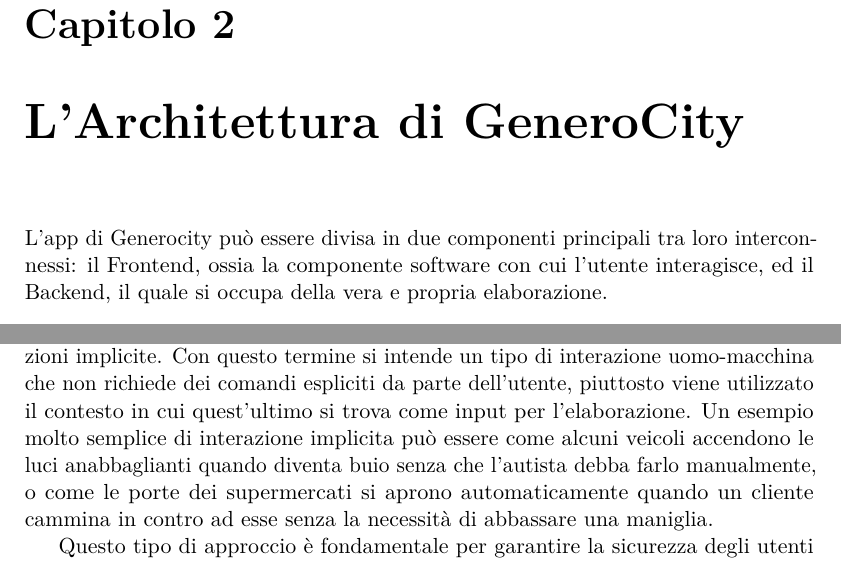
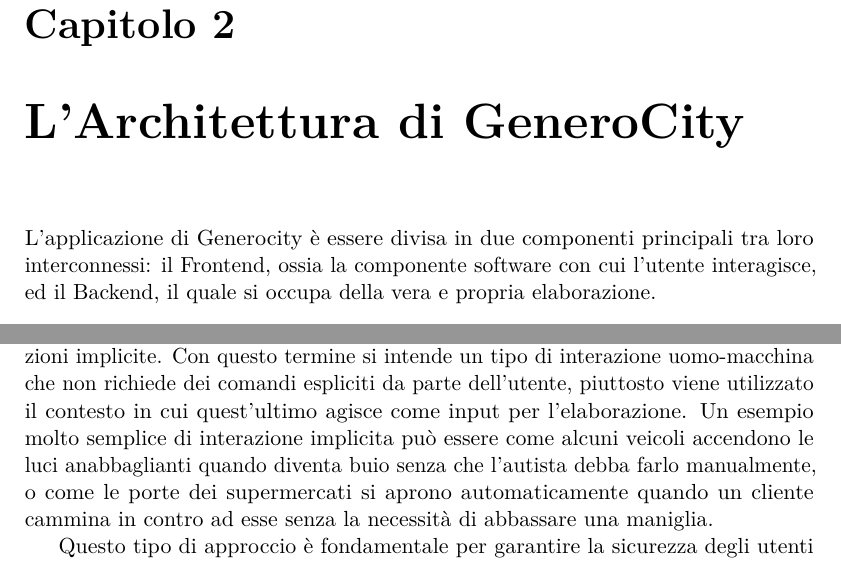
Before and after one commit to Romitoskj/bachelor-thesis, a LaTeX thesis (Tesi.tex, which reads Cap_2.tex): two parts of page 7 of 15, joined at a grey line, cut so that both start at the same text. Compiled offline with pdfLaTeX.

Commit message:
Update Cap_2.tex

```diff
--- a/Cap_2.tex
+++ b/Cap_2.tex
@@ -1,6 +1,6 @@
 \chapter{L'Architettura di GeneroCity}
 
-L'app di Generocity può essere divisa in due componenti principali tra loro interconnessi:  il Frontend, ossia la componente software  con cui l'utente interagisce, ed il Backend, il quale si occupa della vera e propria elaborazione.
+L'applicazione di Generocity è essere divisa in due componenti principali tra loro interconnessi:  il Frontend, ossia la componente software  con cui l'utente interagisce, ed il Backend, il quale si occupa della vera e propria elaborazione.
 \section{Backend}
 \section{Frontend}
 \subsection{Le interazioni implicite}
@@ -11,6 +11,6 @@
 to interact with a computerized system but which
 such a system understands as input."\cite{implicit-interaction}
 \end{quote}
-Una delle caratteristiche principali di entrambe le applicazioni è l'utilizzo di interazioni implicite. Con questo termine si intende un tipo di interazione uomo-macchina che non richiede dei comandi espliciti da parte dell'utente, piuttosto viene utilizzato il contesto in cui quest'ultimo si trova come input per l'elaborazione. Un esempio molto semplice di interazione implicita può essere come alcuni veicoli accendono le luci anabbaglianti quando diventa buio senza che l'autista debba farlo manualmente, o come le porte dei supermercati si aprono automaticamente quando un cliente cammina in contro ad esse senza la necessità di abbassare una maniglia.
+Una delle caratteristiche principali di entrambe le applicazioni è l'utilizzo di interazioni implicite. Con questo termine si intende un tipo di interazione uomo-macchina che non richiede dei comandi espliciti da parte dell'utente, piuttosto viene utilizzato il contesto in cui quest'ultimo agisce come input per l'elaborazione. Un esempio molto semplice di interazione implicita può essere come alcuni veicoli accendono le luci anabbaglianti quando diventa buio senza che l'autista debba farlo manualmente, o come le porte dei supermercati si aprono automaticamente quando un cliente cammina in contro ad esse senza la necessità di abbassare una maniglia.
 
 Questo tipo di approccio è fondamentale per garantire la sicurezza degli utenti finali che utilizzeranno l'applicazione durante la guida, pertanto è necessario limitare al minimo il compimento di azioni che comportano l'utilizzo diretto dello smartphone. Un obbiettivo chiave di questo progetto è quindi riconoscere come l'utente si sta spostando in un momento specifico per determinare quali sono le sue intenzioni, ad esempio se sta cercando un parcheggio o ne sta lasciando uno, senza che debba essere lui ad indicarlo esplicitamente attraverso un'interfaccia grafica.
```
